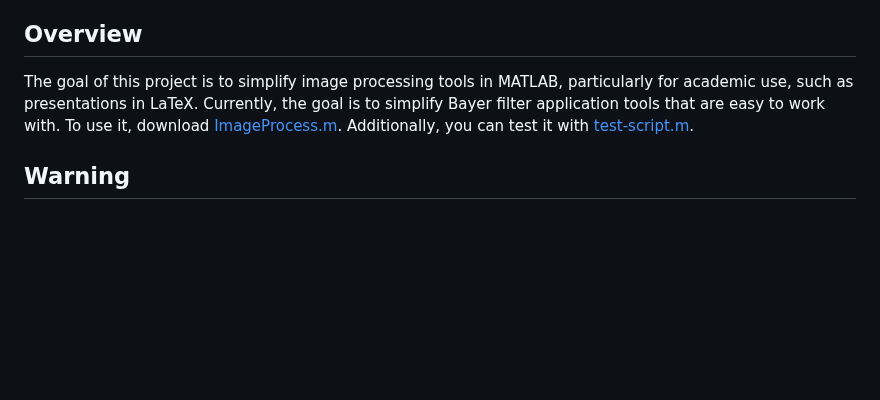
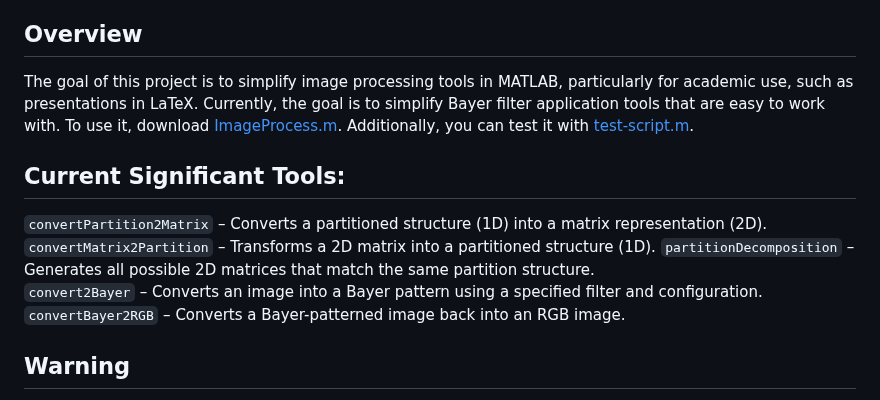
Before and after one commit to zedttxj/Image-Processing-Tool-with-Matlab, a Markdown page: README.md, the part around the change. Rendered like a GitHub page; blank space fills up the shorter version.

```diff
--- a/README.md
+++ b/README.md
@@ -2,6 +2,12 @@
 **Disclaimer**: This project is provided "as is" without any warranties or representations, express or implied, including but not limited to the implied warranties of merchantability and fitness for a particular purpose. No copyrights, patents, licenses, or trade secrets are applied to this project. You are free to use, modify, and distribute it for academic, research, or commercial purposes, subject to applicable laws and regulations.
 ## Overview
 The goal of this project is to simplify image processing tools in MATLAB, particularly for academic use, such as presentations in LaTeX. Currently, the goal is to simplify Bayer filter application tools that are easy to work with. To use it, download [ImageProcess.m](https://github.com/zedttxj/Image-Processing-Tool-with-Matlab/blob/main/ImageProcessor.m). Additionally, you can test it with [test-script.m](https://github.com/zedttxj/Image-Processing-Tool-with-Matlab/blob/main/test-script.m).
+## Current Significant Tools:
+`convertPartition2Matrix` – Converts a partitioned structure (1D) into a matrix representation (2D).
+`convertMatrix2Partition` – Transforms a 2D matrix into a partitioned structure (1D).
+`partitionDecomposition` – Generates all possible 2D matrices that match the same partition structure.
+`convert2Bayer` – Converts an image into a Bayer pattern using a specified filter and configuration.
+`convertBayer2RGB` – Converts a Bayer-patterned image back into an RGB image.
 ## Warning
 When calling a command in MATLAB, please make sure to put a `;` at the end of the command to prevent unnecessary logs. This helps keep your MATLAB console clean and avoids displaying function outputs that you do not need.
 
```
